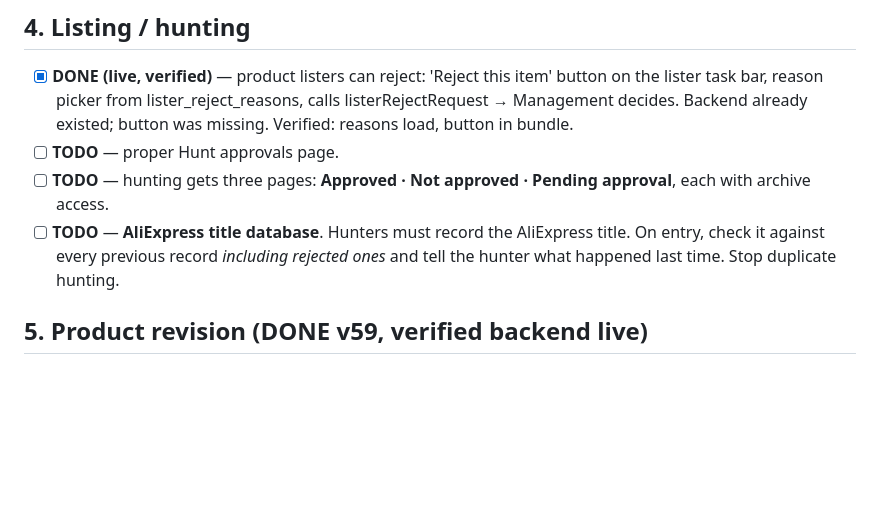
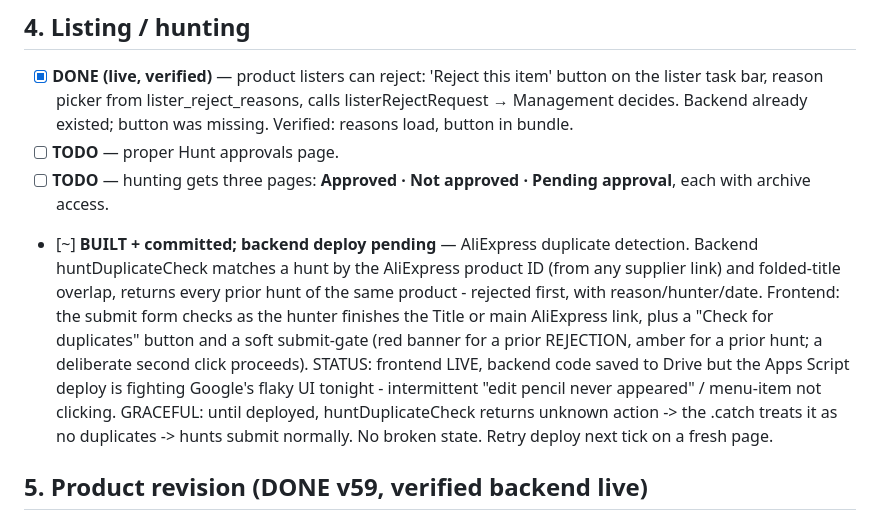
Before and after one commit to M98M786/M98M-Portal, a Markdown page: docs/BACKLOG-40H.md, the part around the change. Rendered like a GitHub page; blank space fills up the shorter version.

Commit message:
Backlog: AliExpress duplicate detection built; backend deploy pending (graceful)

```diff
--- a/docs/BACKLOG-40H.md
+++ b/docs/BACKLOG-40H.md
@@ -67,9 +67,16 @@ only the second one counts here.
 - [ ] **TODO** — proper Hunt approvals page.
 - [ ] **TODO** — hunting gets three pages: **Approved · Not approved · Pending approval**,
   each with archive access.
-- [ ] **TODO** — **AliExpress title database**. Hunters must record the AliExpress title.
-  On entry, check it against every previous record *including rejected ones* and tell the
-  hunter what happened last time. Stop duplicate hunting.
+- [~] **BUILT + committed; backend deploy pending** — AliExpress duplicate detection.
+  Backend huntDuplicateCheck matches a hunt by the AliExpress product ID (from any supplier link)
+  and folded-title overlap, returns every prior hunt of the same product - rejected first, with
+  reason/hunter/date. Frontend: the submit form checks as the hunter finishes the Title or main
+  AliExpress link, plus a "Check for duplicates" button and a soft submit-gate (red banner for a
+  prior REJECTION, amber for a prior hunt; a deliberate second click proceeds).
+  STATUS: frontend LIVE, backend code saved to Drive but the Apps Script deploy is fighting
+  Google's flaky UI tonight - intermittent "edit pencil never appeared" / menu-item not clicking.
+  GRACEFUL: until deployed, huntDuplicateCheck returns unknown action -> the .catch treats it as
+  no duplicates -> hunts submit normally. No broken state. Retry deploy next tick on a fresh page.
 
 ## 5. Product revision  (DONE v59, verified backend live)
 
```
